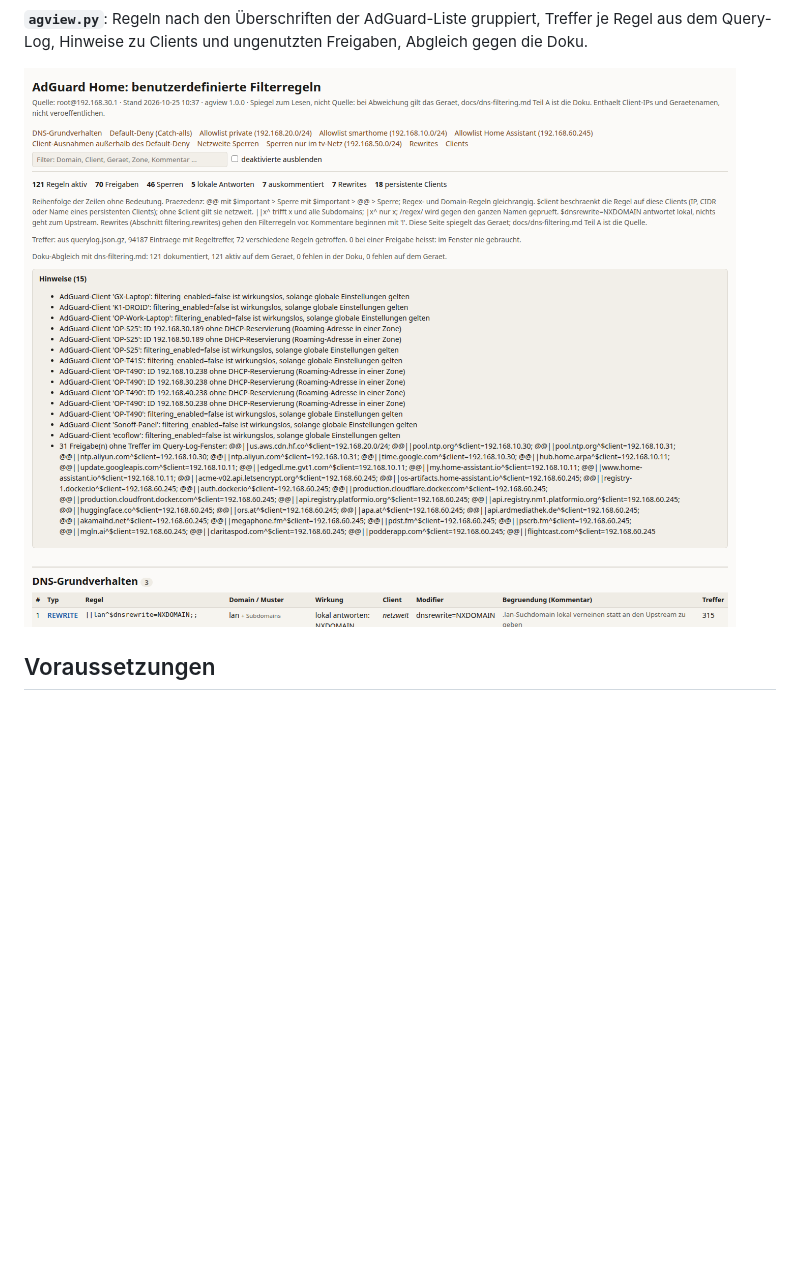
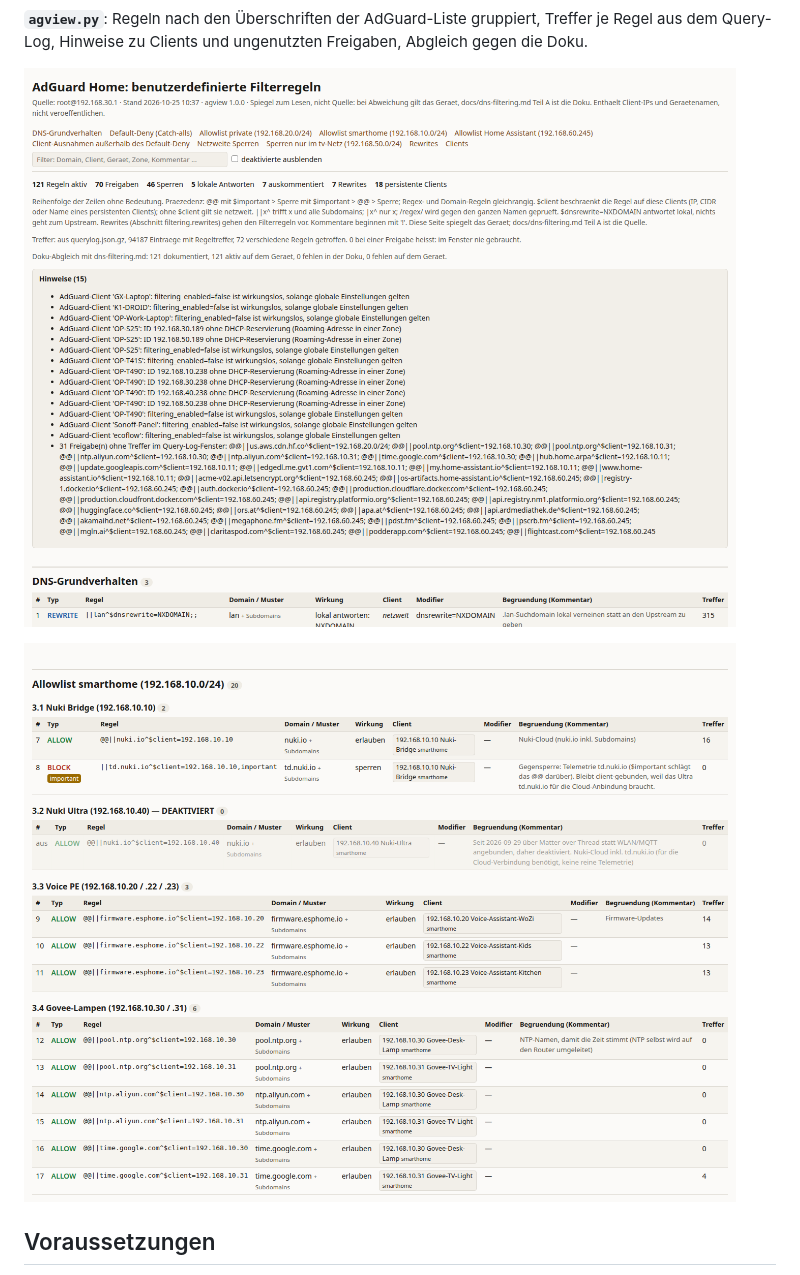
Before and after one commit to one7two99/openwrt-audit-kit, a Markdown page: README.md, the part around the change. Rendered like a GitHub page; pictures changed too: docs/example-agview-rules.png (added); blank space fills up the shorter version.

Commit message:
docs: zweiter agview-Screenshot mit Regelgruppen
Co-Authored-By: Claude Fable 5.1 <noreply@anthropic.com>

```diff
--- a/README.md
+++ b/README.md
@@ -71,7 +71,9 @@ Mitgliedern und Gerätenamen.
 **`agview.py`**: Regeln nach den Überschriften der AdGuard-Liste gruppiert, Treffer je Regel aus
 dem Query-Log, Hinweise zu Clients und ungenutzten Freigaben, Abgleich gegen die Doku.
 
-![agview: AdGuard-Benutzerregeln als Spiegelseite](docs/example-agview.png)
+![agview: Kopf der Seite mit Kennzahlen, Doku-Abgleich und Hinweisen](docs/example-agview.png)
+
+![agview: Regelgruppe mit Client-Zuordnung, Begründung und Treffern](docs/example-agview-rules.png)
 
 ## Voraussetzungen
 
```
